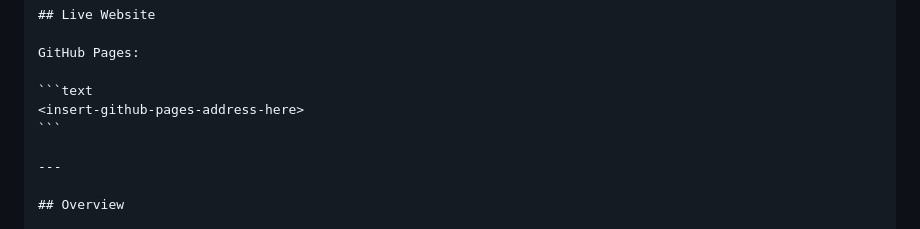
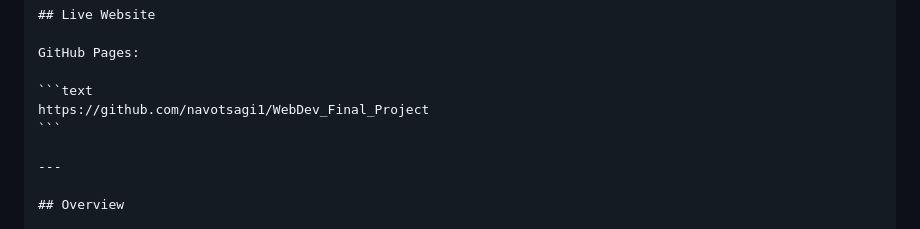
Before and after one commit to navotsagi1/WebDev_Final_Project, a Markdown page: README.md, the part around the change. Rendered like a GitHub page.

Commit message:
Phase 11.5.1 - Final README.md

````diff
--- a/README.md
+++ b/README.md
@@ -6,7 +6,7 @@
 GitHub Pages:
 
 ```text
-<insert-github-pages-address-here>
+https://github.com/navotsagi1/WebDev_Final_Project
 ```
 
 ---
````
